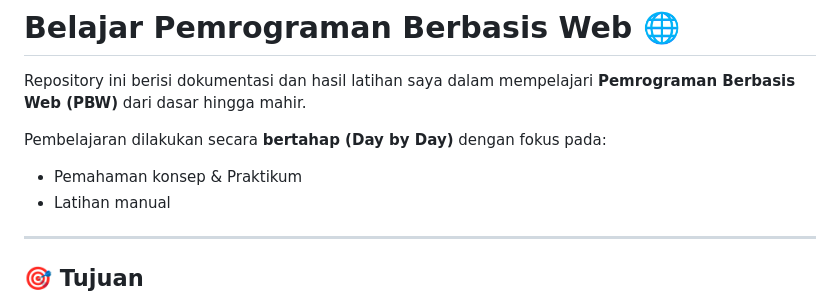
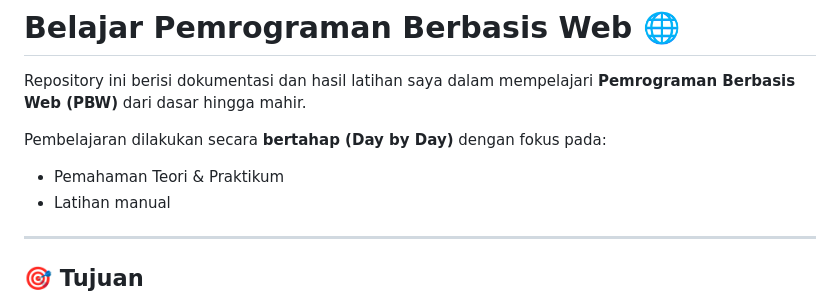
Before and after one commit to vyzz-xz/Belajar-PBW, a Markdown page: README.md, the part around the change. GitHub-like rendering.

```diff
--- a/README.md
+++ b/README.md
@@ -3,7 +3,7 @@
 Repository ini berisi dokumentasi dan hasil latihan saya dalam mempelajari **Pemrograman Berbasis Web (PBW)** dari dasar hingga mahir.
 
 Pembelajaran dilakukan secara **bertahap (Day by Day)** dengan fokus pada:
-- Pemahaman konsep & Praktikum
+- Pemahaman Teori & Praktikum
 - Latihan manual
 
 ---
```
